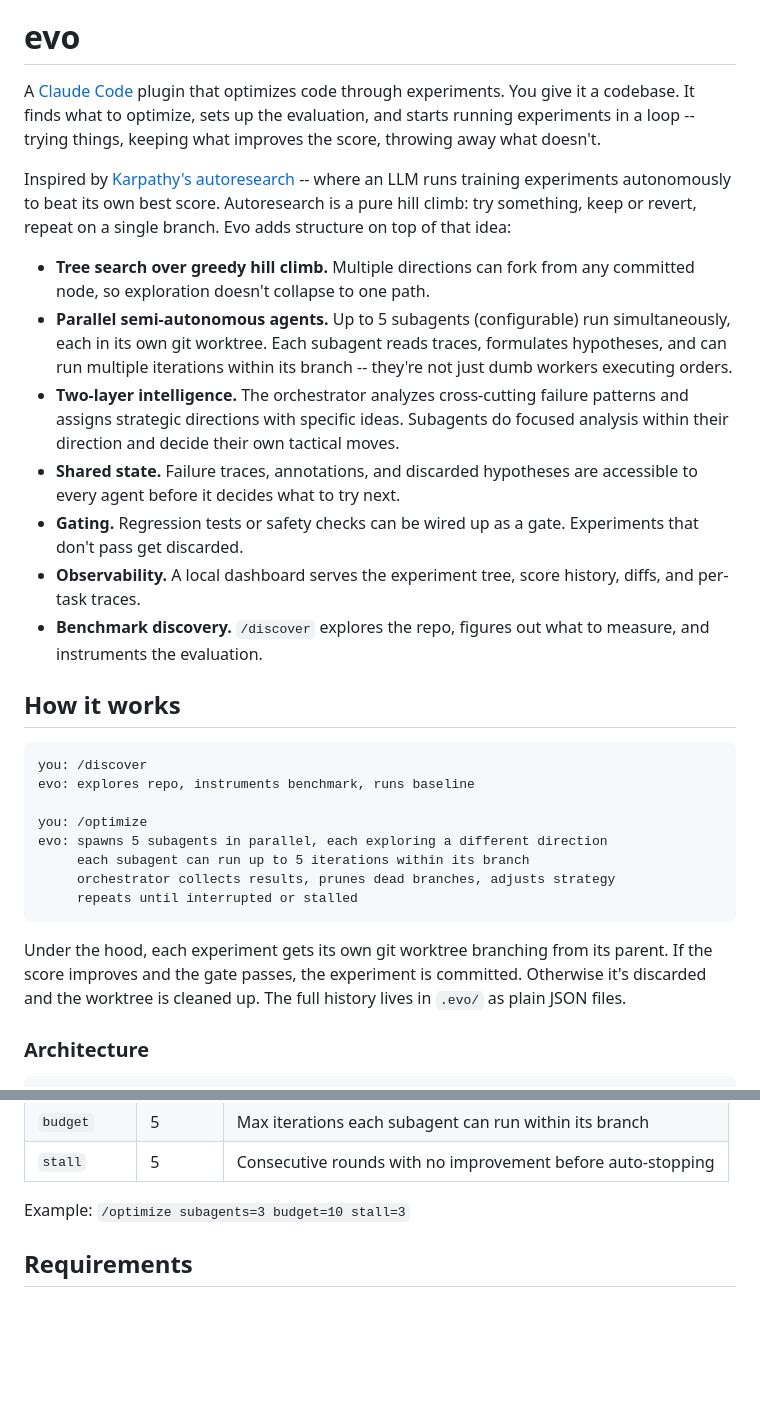
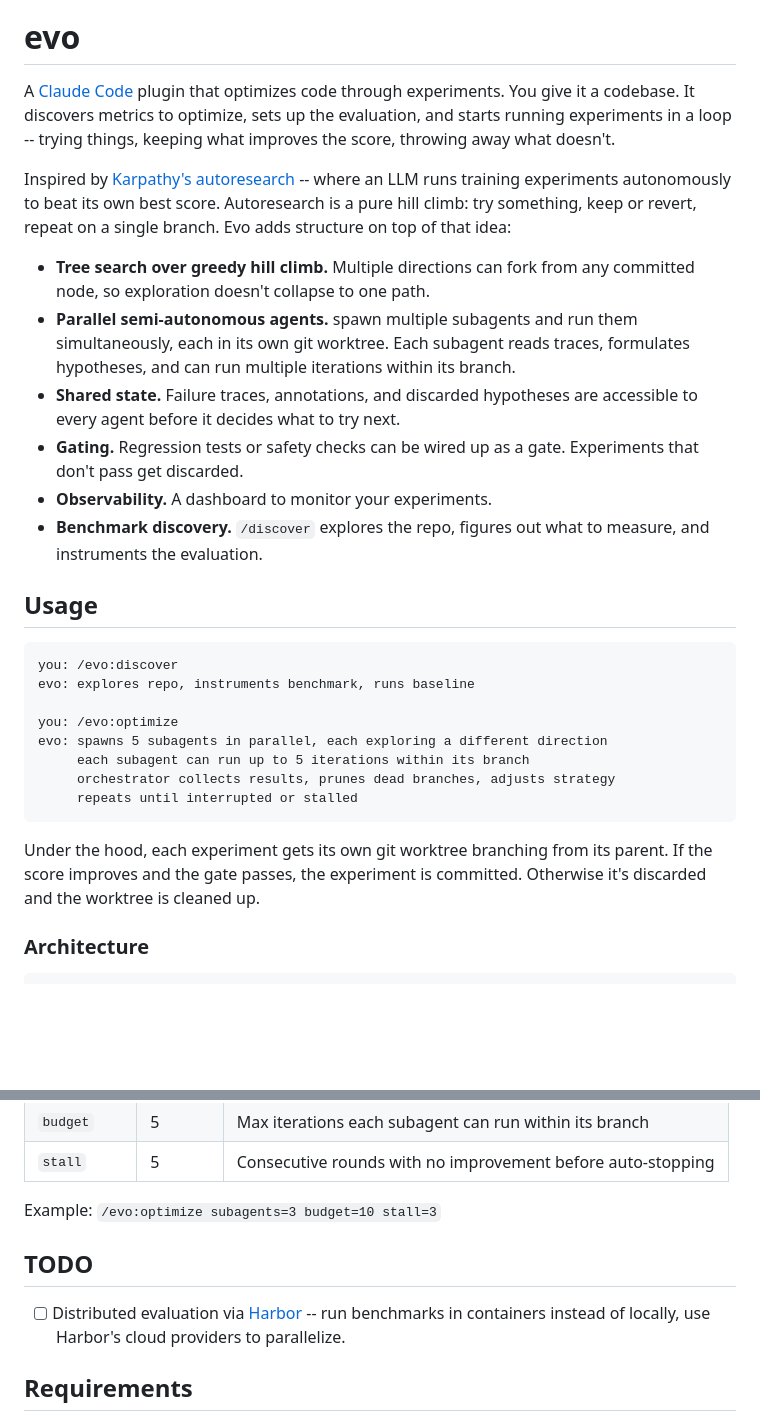
Before and after one commit to evo-hq/evo, a Markdown page: README.md, 2 parts joined by grey strips. Drawn GitHub-style; blank space fills up the shorter version.

Commit message:
readme: trim copy, use evo: prefix for slash commands, add Harbor TODO

````diff
--- a/README.md
+++ b/README.md
@@ -4,32 +4,31 @@
 
 # evo
 
-A [Claude Code](https://docs.anthropic.com/en/docs/claude-code) plugin that optimizes code through experiments. You give it a codebase. It finds what to optimize, sets up the evaluation, and starts running experiments in a loop -- trying things, keeping what improves the score, throwing away what doesn't.
+A [Claude Code](https://docs.anthropic.com/en/docs/claude-code) plugin that optimizes code through experiments. You give it a codebase. It discovers metrics to optimize, sets up the evaluation, and starts running experiments in a loop -- trying things, keeping what improves the score, throwing away what doesn't.
 
 Inspired by [Karpathy's autoresearch](https://github.com/karpathy/autoresearch) -- where an LLM runs training experiments autonomously to beat its own best score. Autoresearch is a pure hill climb: try something, keep or revert, repeat on a single branch. Evo adds structure on top of that idea:
 
 - **Tree search over greedy hill climb.** Multiple directions can fork from any committed node, so exploration doesn't collapse to one path.
-- **Parallel semi-autonomous agents.** Up to 5 subagents (configurable) run simultaneously, each in its own git worktree. Each subagent reads traces, formulates hypotheses, and can run multiple iterations within its branch -- they're not just dumb workers executing orders.
-- **Two-layer intelligence.** The orchestrator analyzes cross-cutting failure patterns and assigns strategic directions with specific ideas. Subagents do focused analysis within their direction and decide their own tactical moves.
+- **Parallel semi-autonomous agents.** spawn multiple subagents and run them simultaneously, each in its own git worktree. Each subagent reads traces, formulates hypotheses, and can run multiple iterations within its branch.
 - **Shared state.** Failure traces, annotations, and discarded hypotheses are accessible to every agent before it decides what to try next.
 - **Gating.** Regression tests or safety checks can be wired up as a gate. Experiments that don't pass get discarded.
-- **Observability.** A local dashboard serves the experiment tree, score history, diffs, and per-task traces.
+- **Observability.** A dashboard to monitor your experiments.
 - **Benchmark discovery.** `/discover` explores the repo, figures out what to measure, and instruments the evaluation.
 
-## How it works
+## Usage
 
 ```
-you: /discover
+you: /evo:discover
 evo: explores repo, instruments benchmark, runs baseline
 
-you: /optimize
+you: /evo:optimize
 evo: spawns 5 subagents in parallel, each exploring a different direction
      each subagent can run up to 5 iterations within its branch
      orchestrator collects results, prunes dead branches, adjusts strategy
      repeats until interrupted or stalled
 ```
 
-Under the hood, each experiment gets its own git worktree branching from its parent. If the score improves and the gate passes, the experiment is committed. Otherwise it's discarded and the worktree is cleaned up. The full history lives in `.evo/` as plain JSON files.
+Under the hood, each experiment gets its own git worktree branching from its parent. If the score improves and the gate passes, the experiment is committed. Otherwise it's discarded and the worktree is cleaned up.
 
 ### Architecture
 
@@ -72,7 +71,11 @@ Two slash commands in Claude Code:
 | `budget` | 5 | Max iterations each subagent can run within its branch |
 | `stall` | 5 | Consecutive rounds with no improvement before auto-stopping |
 
-Example: `/optimize subagents=3 budget=10 stall=3`
+Example: `/evo:optimize subagents=3 budget=10 stall=3`
+
+## TODO
+
+- [ ] Distributed evaluation via [Harbor](https://github.com/harbor-framework/harbor) -- run benchmarks in containers instead of locally, use Harbor's cloud providers to parallelize.
 
 ## Requirements
 
````
